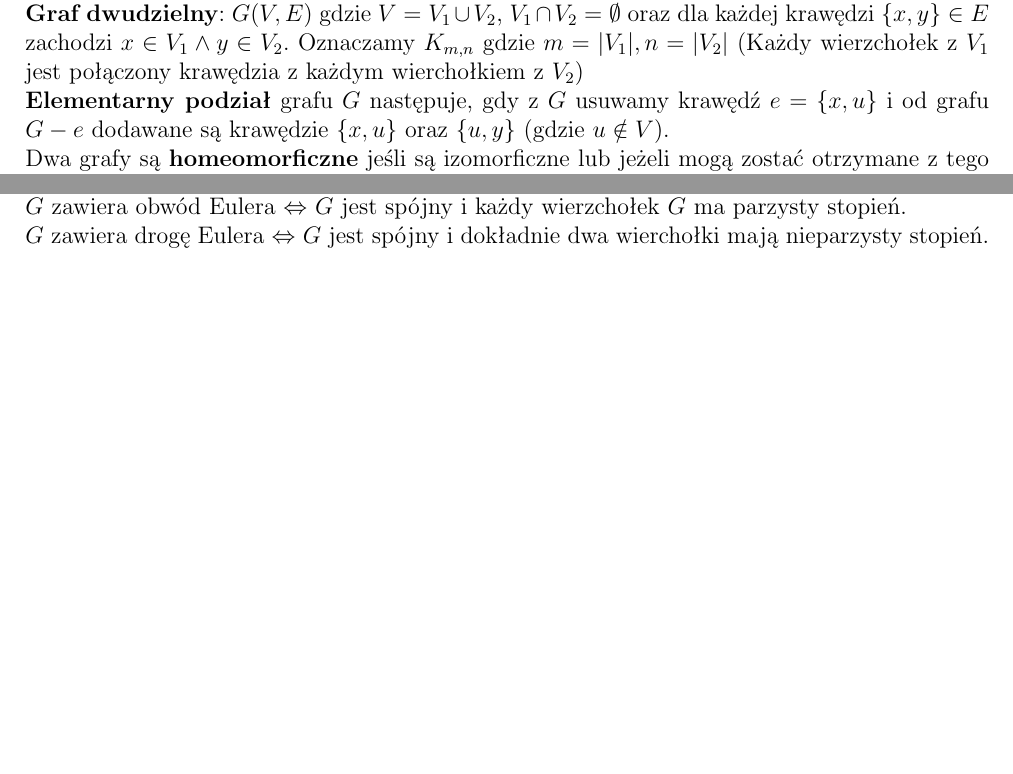
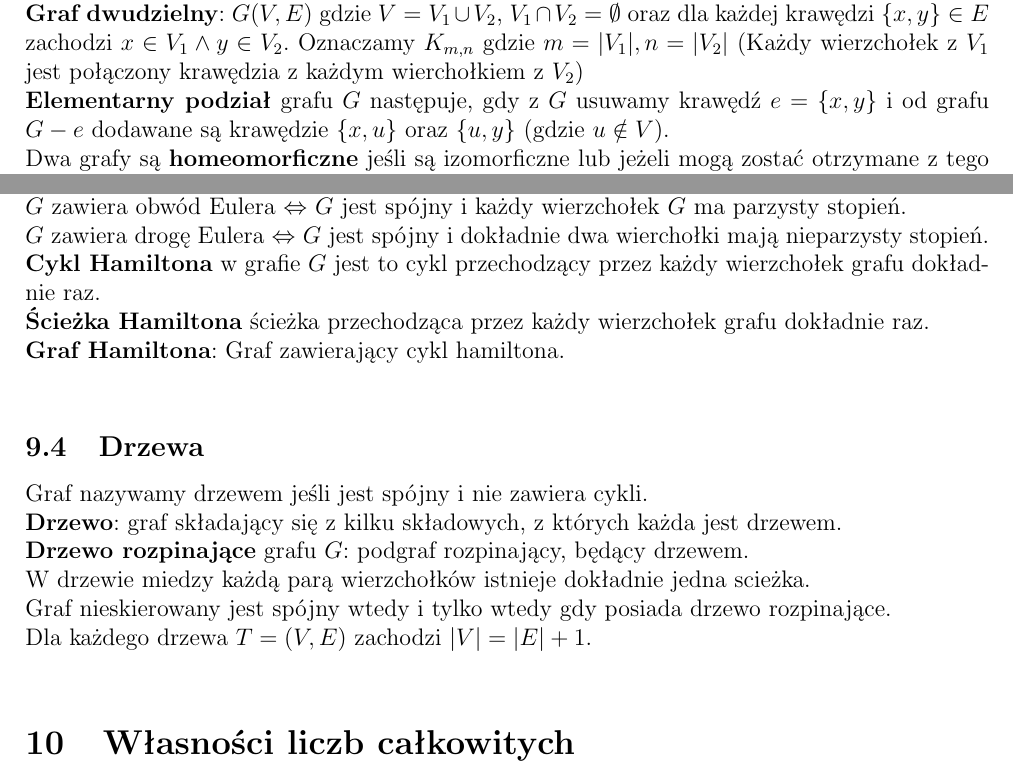
Before and after one commit to kasmar00/PUT-INF1-Notatki, a LaTeX paper (Dyskretna-kolokwium.tex): two parts of pages 9 and 10 of 10, joined at a grey line, cut so that both start at the same text, the shorter picture padded with empty space. Compiled offline with pdfLaTeX.

Commit message:
Grafy-I, dokonczenie

```diff
--- a/Dyskretna-kolokwium.tex
+++ b/Dyskretna-kolokwium.tex
@@ -299,7 +299,7 @@ Dwa grafy ($G_1=(V_1,E_1),G_2=(V_2,E_2)$ nazywamy \textbf{izomorficznymi} jeśli
 \subsection{Grafy planarne i dwudzielne}
 \textbf{Graf planarny}: graf który można narysować na płaszyźnie w taki sposób, że żadne z jego łuków (krawędzi) nie przecinają się.\\
 \textbf{Graf dwudzielny}: $G(V,E)$ gdzie $V=V_1\cup V_2$, $V_1\cap V_2=\emptyset$ oraz dla każdej krawędzi $\{x,y\}\in E$ zachodzi $x\in V_1 \wedge y\in V_2$. Oznaczamy $K_{m,n}$ gdzie $m=|V_1|, n=|V_2|$ (Każdy wierzchołek z $V_1$ jest połączony krawędzia z każdym wierchołkiem z $V_2$)\\
-\textbf{Elementarny podział} grafu $G$ następuje, gdy z $G$ usuwamy krawędź $e=\{x,u\}$ i od grafu $G-e$ dodawane są krawędzie $\{x,u\}$ oraz $\{u,y\}$ (gdzie $u \notin V$).\\
+\textbf{Elementarny podział} grafu $G$ następuje, gdy z $G$ usuwamy krawędź $e=\{x,y\}$ i od grafu $G-e$ dodawane są krawędzie $\{x,u\}$ oraz $\{u,y\}$ (gdzie $u \notin V$).\\
 Dwa grafy są \textbf{homeomorficzne} jeśli są izomorficzne lub jeżeli mogą zostać otrzymane z tego samego grafu (nieskierowanego, bez pętli własnych) w wyniku wykonania sekwencji elementarnych podziałów.\\
 \textbf{Twierdzenie Kuratowskiego}: Graf nie jest planarny wtedy i tylko wtedy, gdy zawiera podgraf homeomorficzny do $K_3$ lub $K_{3,3}$.
 \subsection{Grafy Eulera i Hamiltona}
@@ -314,7 +314,18 @@ $G=(V,E)$-(multi)graf nieskierowany bez wierzchołków izolowanych\\
 \textbf{Graf Eulera}: graf zawierający obwód Eulera\\
 $G$ zawiera obwód Eulera $\Leftrightarrow$ $G$ jest spójny i każdy wierzchołek $G$ ma parzysty stopień. \\
 $G$ zawiera drogę Eulera $\Leftrightarrow$ $G$ jest spójny i dokładnie dwa wierchołki mają nieparzysty stopień. \\
-
+\textbf{Cykl Hamiltona} w grafie $G$ jest to cykl przechodzący przez każdy wierzchołek grafu dokładnie raz.\\
+\textbf{Ścieżka Hamiltona} ścieżka przechodząca przez każdy wierzchołek grafu dokładnie raz.\\
+\textbf{Graf Hamiltona}: Graf zawierający cykl hamiltona.\\
+\subsection{Drzewa}
+Graf nazywamy drzewem jeśli jest spójny i nie zawiera cykli.\\
+\textbf{Drzewo}: graf składający się z kilku składowych, z których każda jest drzewem.\\
+\textbf{Drzewo rozpinające} grafu $G$: podgraf rozpinający, będący drzewem.\\
+W drzewie miedzy każdą parą wierzchołków istnieje dokładnie jedna scieżka.\\
+Graf nieskierowany jest spójny wtedy i tylko wtedy gdy posiada drzewo rozpinające.\\
+Dla każdego drzewa $T=(V,E)$ zachodzi $|V|=|E|+1$.\\
+%coś o korzeniach...
+\section{Własności liczb całkowitych}\\
 
 
 \end{document}
```
Also changed, not shown: Dyskretna-kolokwium.tex (2 more changed lines).
